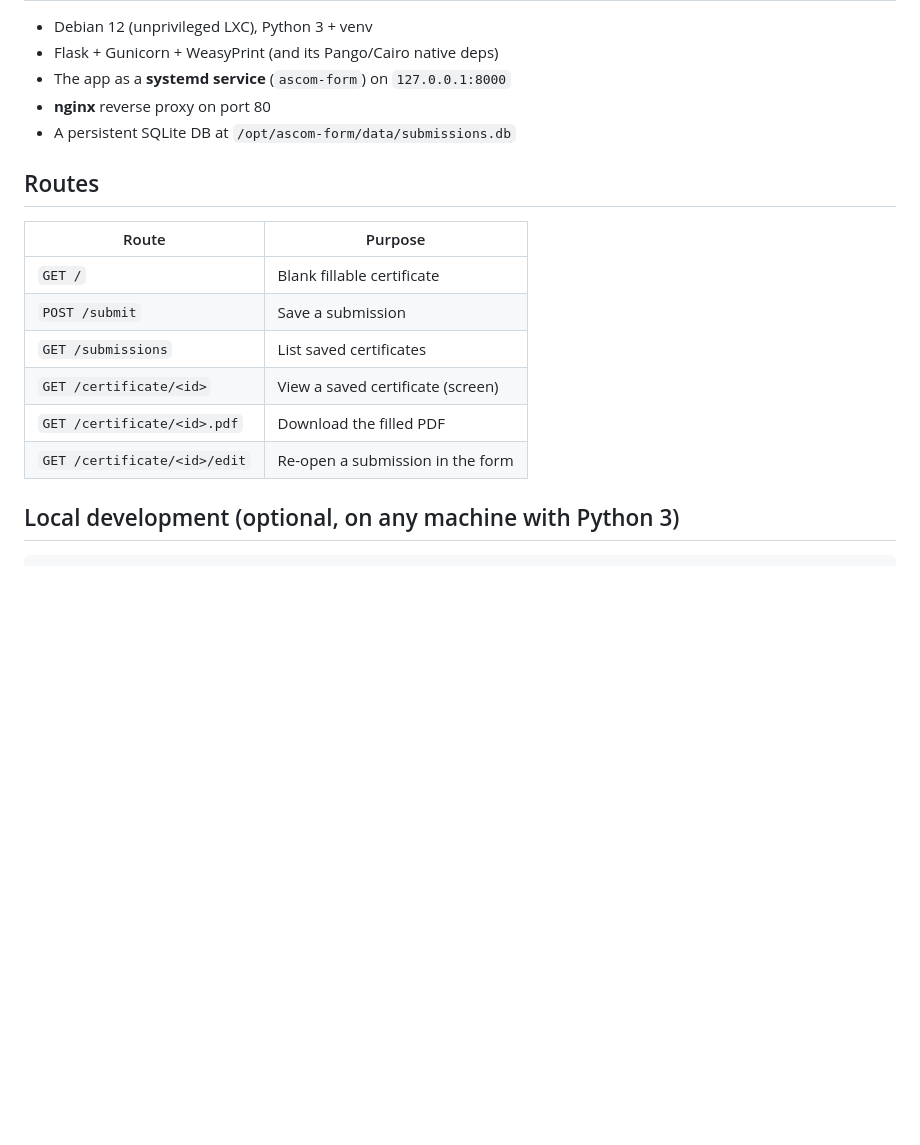
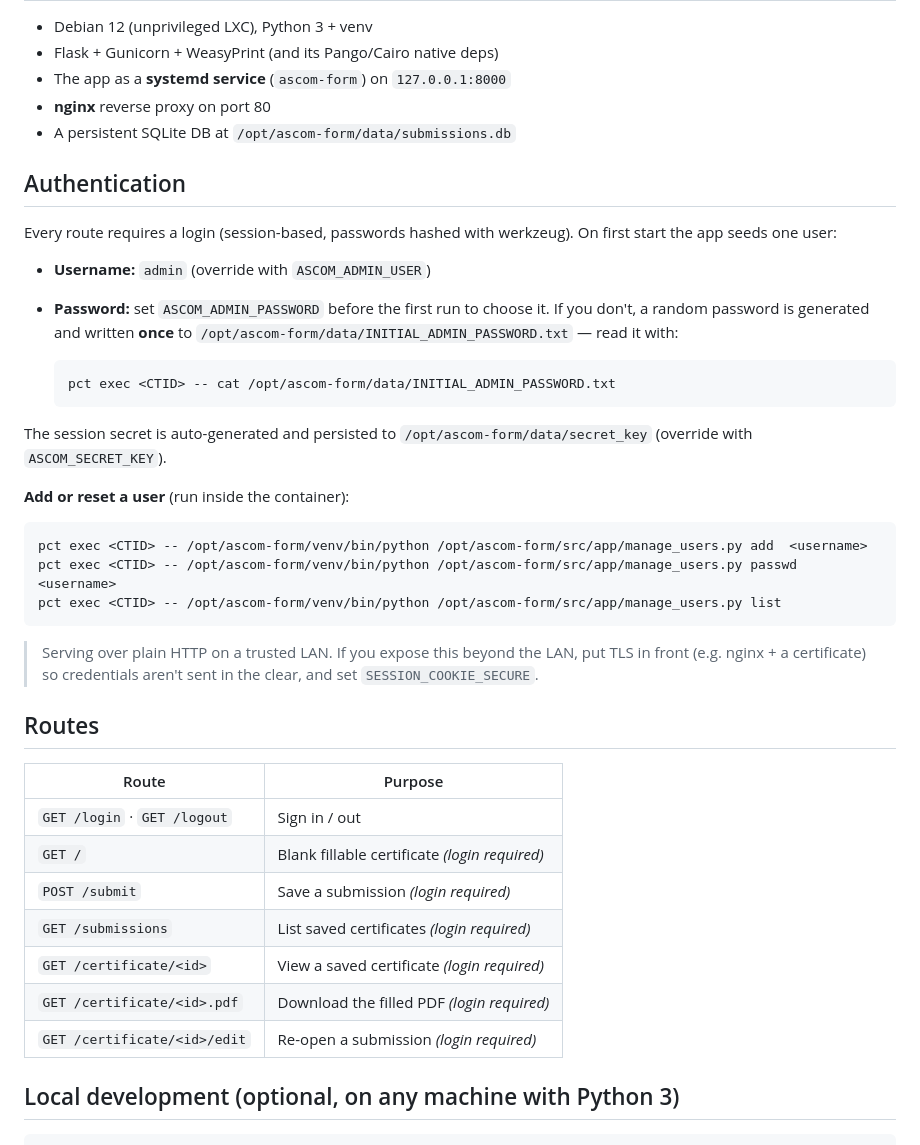
Before and after one commit to ckeeley97/CommCertLXC, a Markdown page: README.md, the part around the change. GitHub-like rendering; blank space fills up the shorter version.

````diff
--- a/README.md
+++ b/README.md
@@ -78,16 +78,46 @@ pct exec <CTID> -- bash -c 'cd /opt/ascom-form/src && git pull && systemctl rest
 - **nginx** reverse proxy on port 80
 - A persistent SQLite DB at `/opt/ascom-form/data/submissions.db`
 
+## Authentication
+
+Every route requires a login (session-based, passwords hashed with werkzeug).
+On first start the app seeds one user:
+
+- **Username:** `admin` (override with `ASCOM_ADMIN_USER`)
+- **Password:** set `ASCOM_ADMIN_PASSWORD` before the first run to choose it.
+  If you don't, a random password is generated and written **once** to
+  `/opt/ascom-form/data/INITIAL_ADMIN_PASSWORD.txt` — read it with:
+
+  ```bash
+  pct exec <CTID> -- cat /opt/ascom-form/data/INITIAL_ADMIN_PASSWORD.txt
+  ```
+
+The session secret is auto-generated and persisted to
+`/opt/ascom-form/data/secret_key` (override with `ASCOM_SECRET_KEY`).
+
+**Add or reset a user** (run inside the container):
+
+```bash
+pct exec <CTID> -- /opt/ascom-form/venv/bin/python /opt/ascom-form/src/app/manage_users.py add  <username>
+pct exec <CTID> -- /opt/ascom-form/venv/bin/python /opt/ascom-form/src/app/manage_users.py passwd <username>
+pct exec <CTID> -- /opt/ascom-form/venv/bin/python /opt/ascom-form/src/app/manage_users.py list
+```
+
+> Serving over plain HTTP on a trusted LAN. If you expose this beyond the LAN,
+> put TLS in front (e.g. nginx + a certificate) so credentials aren't sent in
+> the clear, and set `SESSION_COOKIE_SECURE`.
+
 ## Routes
 
 | Route | Purpose |
 |-------|---------|
-| `GET /` | Blank fillable certificate |
-| `POST /submit` | Save a submission |
-| `GET /submissions` | List saved certificates |
-| `GET /certificate/<id>` | View a saved certificate (screen) |
-| `GET /certificate/<id>.pdf` | Download the filled PDF |
-| `GET /certificate/<id>/edit` | Re-open a submission in the form |
+| `GET /login` · `GET /logout` | Sign in / out |
+| `GET /` | Blank fillable certificate *(login required)* |
+| `POST /submit` | Save a submission *(login required)* |
+| `GET /submissions` | List saved certificates *(login required)* |
+| `GET /certificate/<id>` | View a saved certificate *(login required)* |
+| `GET /certificate/<id>.pdf` | Download the filled PDF *(login required)* |
+| `GET /certificate/<id>/edit` | Re-open a submission *(login required)* |
 
 ## Local development (optional, on any machine with Python 3)
 
````
